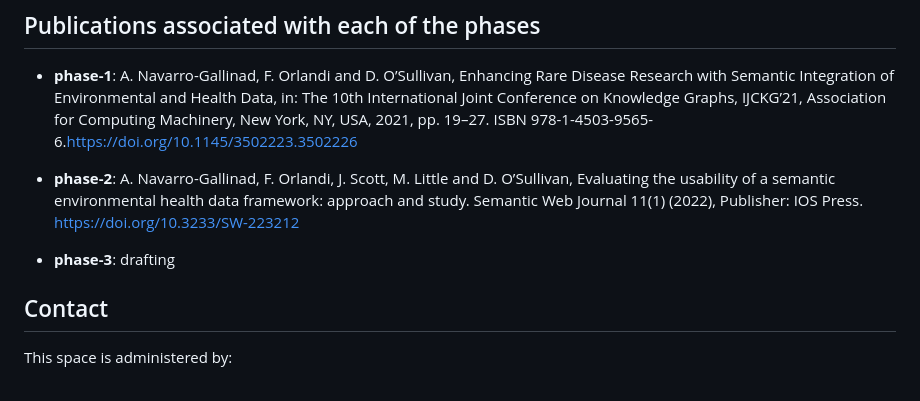
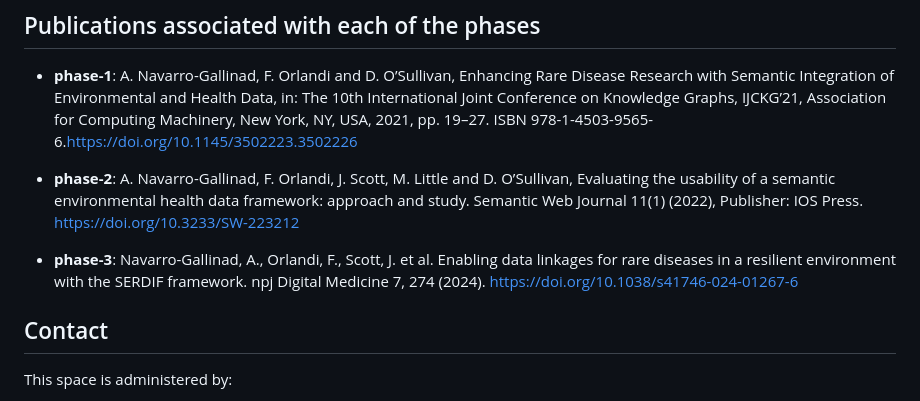
Before and after one commit to navarral/serdif, a Markdown page: README.md, the part around the change. Rendered like a GitHub page.

Commit message:
add phase-3 ref

```diff
--- a/README.md
+++ b/README.md
@@ -29,7 +29,7 @@ The usability and potential usefulness of the SERDIF framework has been evaluate
 * **phase-2**: A. Navarro-Gallinad, F. Orlandi, J. Scott, M. Little and D. O’Sullivan, Evaluating the usability of a semantic environmental health data framework: approach and study. Semantic Web Journal 11(1) (2022), Publisher: IOS Press. [https://doi.org/10.3233/SW-223212](https://doi.org/10.3233/SW-223212)
 
 
-* **phase-3**: drafting
+* **phase-3**: Navarro-Gallinad, A., Orlandi, F., Scott, J. et al. Enabling data linkages for rare diseases in a resilient environment with the SERDIF framework. npj Digital Medicine 7, 274 (2024). [https://doi.org/10.1038/s41746-024-01267-6](https://doi.org/10.1038/s41746-024-01267-6)
 
 ## Contact
 This space is administered by:
```
